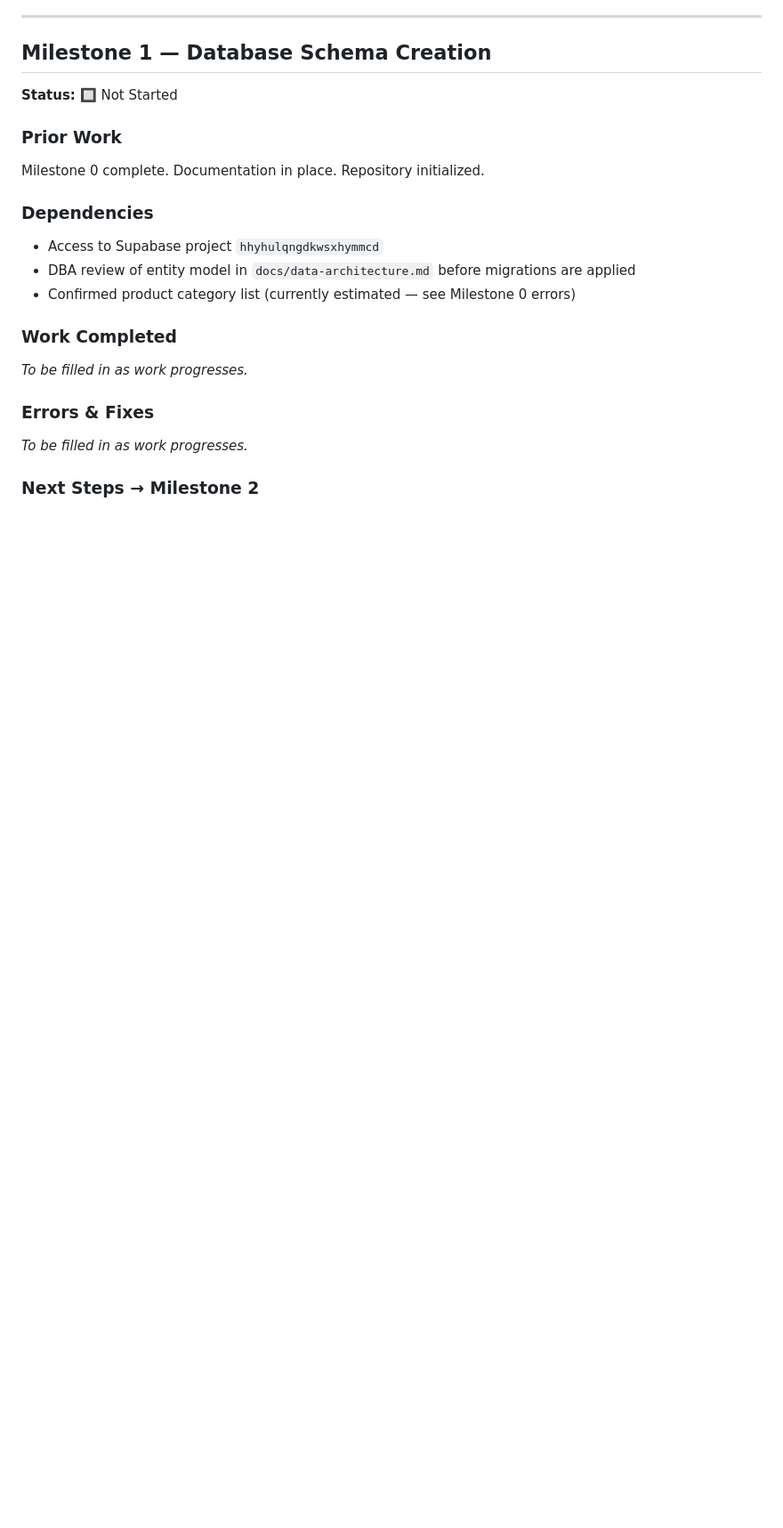
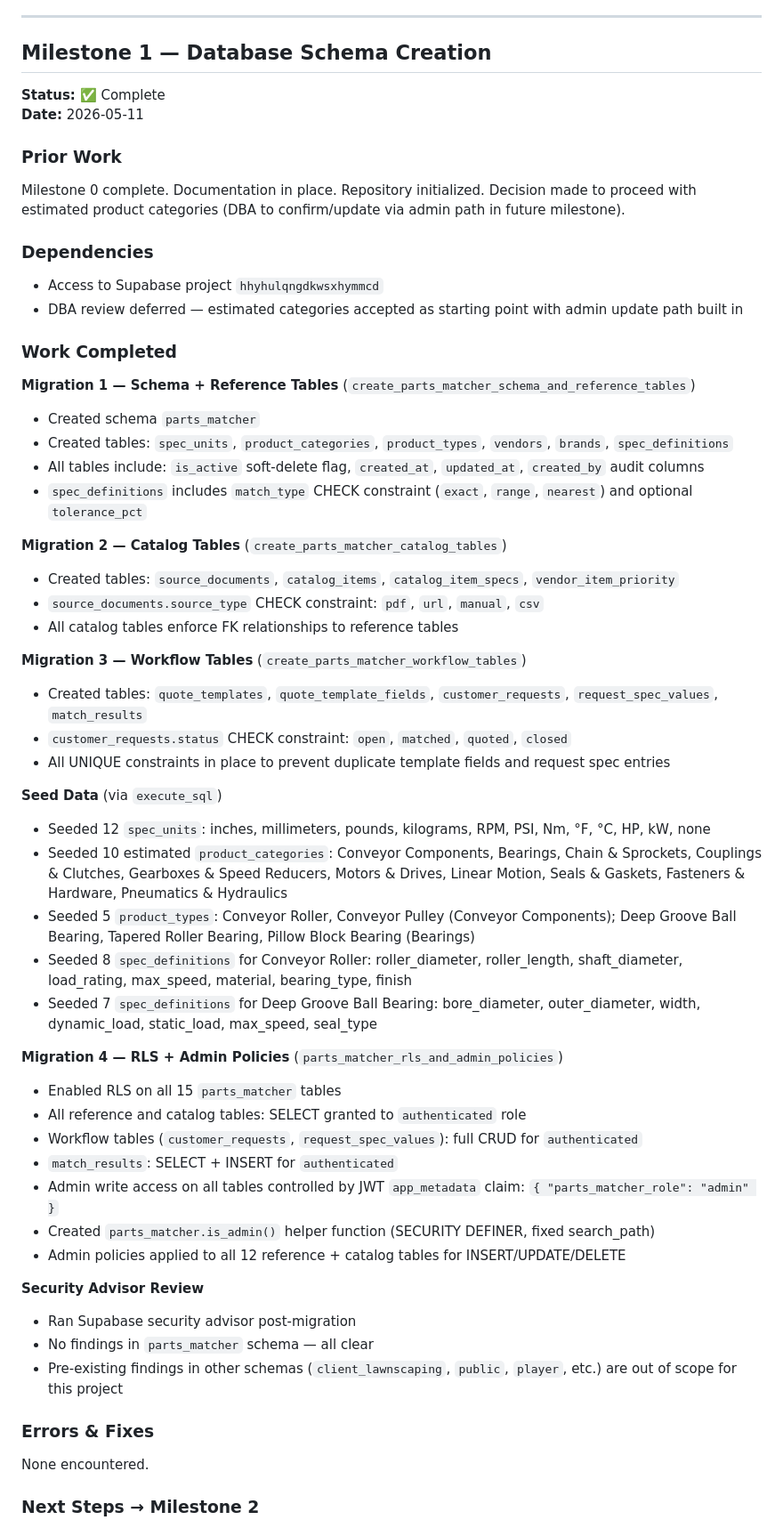
Before and after one commit to andredavisme/parts-spec-matcher, a Markdown page: docs/progress-tracker.md, the part around one of its changes. Shown at 89% size. GitHub-like rendering; blank space fills up the shorter version.

Commit message:
Milestone 1 complete — database schema, seed data, and RLS applied

```diff
--- a/docs/progress-tracker.md
+++ b/docs/progress-tracker.md
@@ -42,20 +42,56 @@ None. This is the starting point.
 ---
 
 ## Milestone 1 — Database Schema Creation
-**Status:** 🔲 Not Started
+**Status:** ✅ Complete
+**Date:** 2026-05-11
 
 ### Prior Work
-Milestone 0 complete. Documentation in place. Repository initialized.
+Milestone 0 complete. Documentation in place. Repository initialized. Decision made to proceed with estimated product categories (DBA to confirm/update via admin path in future milestone).
 
 ### Dependencies
 - Access to Supabase project `hhyhulqngdkwsxhymmcd`
-- DBA review of entity model in `docs/data-architecture.md` before migrations are applied
-- Confirmed product category list (currently estimated — see Milestone 0 errors)
+- DBA review deferred — estimated categories accepted as starting point with admin update path built in
 
 ### Work Completed
-_To be filled in as work progresses._
+
+**Migration 1 — Schema + Reference Tables** (`create_parts_matcher_schema_and_reference_tables`)
+- Created schema `parts_matcher`
+- Created tables: `spec_units`, `product_categories`, `product_types`, `vendors`, `brands`, `spec_definitions`
+- All tables include: `is_active` soft-delete flag, `created_at`, `updated_at`, `created_by` audit columns
+- `spec_definitions` includes `match_type` CHECK constraint (`exact`, `range`, `nearest`) and optional `tolerance_pct`
+
+**Migration 2 — Catalog Tables** (`create_parts_matcher_catalog_tables`)
+- Created tables: `source_documents`, `catalog_items`, `catalog_item_specs`, `vendor_item_priority`
+- `source_documents.source_type` CHECK constraint: `pdf`, `url`, `manual`, `csv`
+- All catalog tables enforce FK relationships to reference tables
+
+**Migration 3 — Workflow Tables** (`create_parts_matcher_workflow_tables`)
+- Created tables: `quote_templates`, `quote_template_fields`, `customer_requests`, `request_spec_values`, `match_results`
+- `customer_requests.status` CHECK constraint: `open`, `matched`, `quoted`, `closed`
+- All UNIQUE constraints in place to prevent duplicate template fields and request spec entries
+
+**Seed Data** (via `execute_sql`)
+- Seeded 12 `spec_units`: inches, millimeters, pounds, kilograms, RPM, PSI, Nm, °F, °C, HP, kW, none
+- Seeded 10 estimated `product_categories`: Conveyor Components, Bearings, Chain & Sprockets, Couplings & Clutches, Gearboxes & Speed Reducers, Motors & Drives, Linear Motion, Seals & Gaskets, Fasteners & Hardware, Pneumatics & Hydraulics
+- Seeded 5 `product_types`: Conveyor Roller, Conveyor Pulley (Conveyor Components); Deep Groove Ball Bearing, Tapered Roller Bearing, Pillow Block Bearing (Bearings)
+- Seeded 8 `spec_definitions` for Conveyor Roller: roller_diameter, roller_length, shaft_diameter, load_rating, max_speed, material, bearing_type, finish
+- Seeded 7 `spec_definitions` for Deep Groove Ball Bearing: bore_diameter, outer_diameter, width, dynamic_load, static_load, max_speed, seal_type
+
+**Migration 4 — RLS + Admin Policies** (`parts_matcher_rls_and_admin_policies`)
+- Enabled RLS on all 15 `parts_matcher` tables
+- All reference and catalog tables: SELECT granted to `authenticated` role
+- Workflow tables (`customer_requests`, `request_spec_values`): full CRUD for `authenticated`
+- `match_results`: SELECT + INSERT for `authenticated`
+- Admin write access on all tables controlled by JWT `app_metadata` claim: `{ "parts_matcher_role": "admin" }`
+- Created `parts_matcher.is_admin()` helper function (SECURITY DEFINER, fixed search_path)
+- Admin policies applied to all 12 reference + catalog tables for INSERT/UPDATE/DELETE
+
+**Security Advisor Review**
+- Ran Supabase security advisor post-migration
+- No findings in `parts_matcher` schema — all clear
+- Pre-existing findings in other schemas (`client_lawnscaping`, `public`, `player`, etc.) are out of scope for this project
 
 ### Errors & Fixes
-_To be filled in as work progresses._
+None encountered.
 
 ### Next Steps → Milestone 2
```
Also changed, not shown: other parts of docs/progress-tracker.md (+9 -3 lines).
